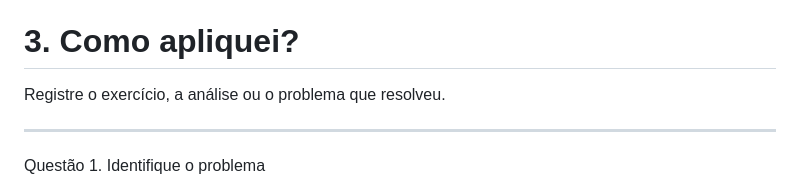
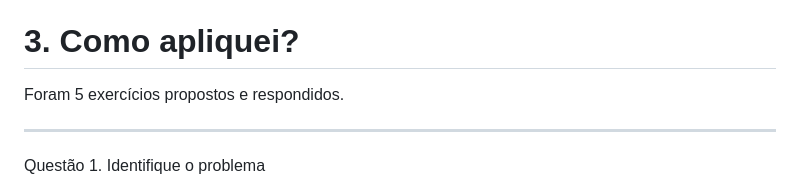
Before and after one commit to Andre-Cavalcante-Dados/jornada-ciencia-de-dados, a Markdown page: 01.02-fundamentos-de-mensuracao.md, the part around the change. GitHub-like rendering.

Commit message:
Update application section with exercise summary

```diff
--- a/01.02-fundamentos-de-mensuracao.md
+++ b/01.02-fundamentos-de-mensuracao.md
@@ -50,7 +50,7 @@ Consegui demonstrar cautela na interpretação, formulei caminhos de investigaç
 
 # 3. Como apliquei?
 
-Registre o exercício, a análise ou o problema que resolveu.
+Foram 5 exercícios propostos e respondidos.
 
 _______________________________________________________________________________________________________________________
 Questão 1. Identifique o problema
```
